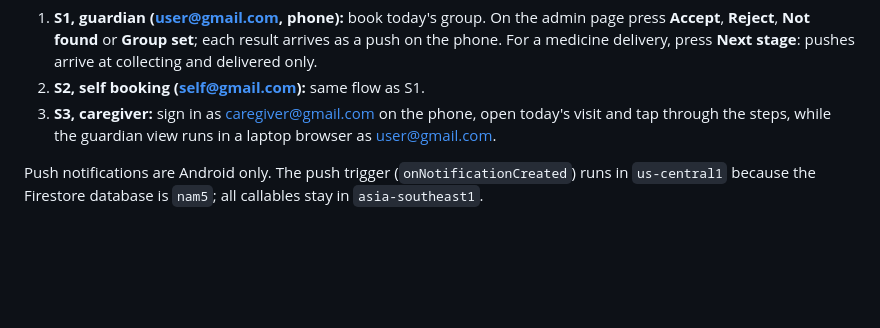
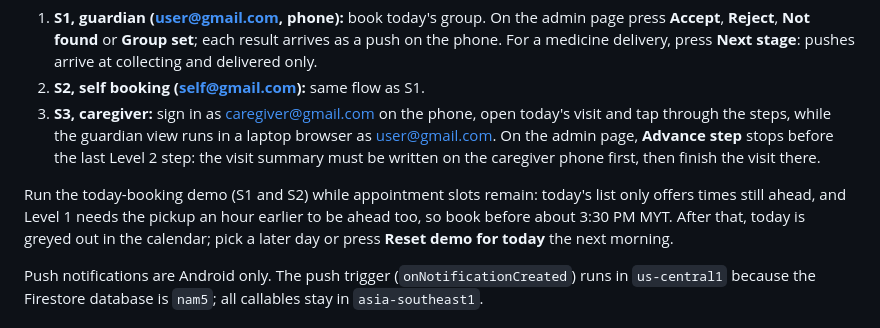
Before and after one commit to Yein123/careway, a Markdown page: README.md, the part around the change. Drawn GitHub-style; blank space fills up the shorter version.

Commit message:
docs: run sheet notes for admin Advance step and today's slots

```diff
--- a/README.md
+++ b/README.md
@@ -67,7 +67,9 @@ Run sheet:
 
 1. **S1, guardian (user@gmail.com, phone):** book today's group. On the admin page press **Accept**, **Reject**, **Not found** or **Group set**; each result arrives as a push on the phone. For a medicine delivery, press **Next stage**: pushes arrive at collecting and delivered only.
 2. **S2, self booking (self@gmail.com):** same flow as S1.
-3. **S3, caregiver:** sign in as caregiver@gmail.com on the phone, open today's visit and tap through the steps, while the guardian view runs in a laptop browser as user@gmail.com.
+3. **S3, caregiver:** sign in as caregiver@gmail.com on the phone, open today's visit and tap through the steps, while the guardian view runs in a laptop browser as user@gmail.com. On the admin page, **Advance step** stops before the last Level 2 step: the visit summary must be written on the caregiver phone first, then finish the visit there.
+
+Run the today-booking demo (S1 and S2) while appointment slots remain: today's list only offers times still ahead, and Level 1 needs the pickup an hour earlier to be ahead too, so book before about 3:30 PM MYT. After that, today is greyed out in the calendar; pick a later day or press **Reset demo for today** the next morning.
 
 Push notifications are Android only. The push trigger (`onNotificationCreated`) runs in `us-central1` because the Firestore database is `nam5`; all callables stay in `asia-southeast1`.
 
```
